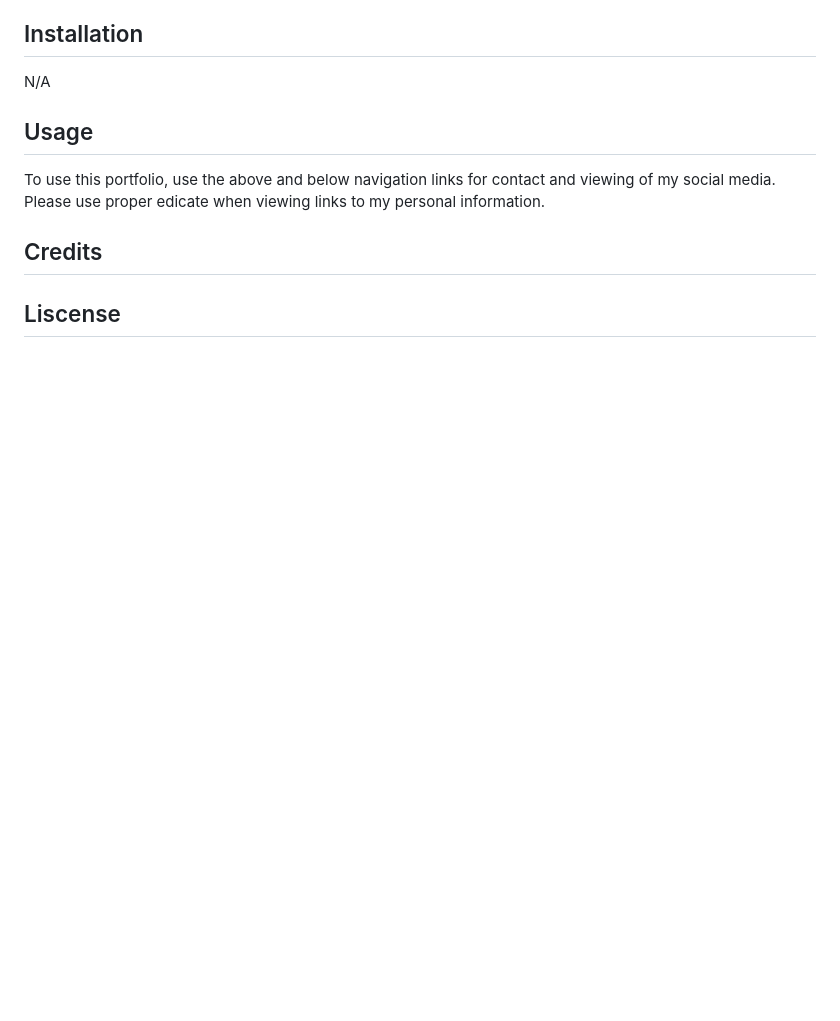
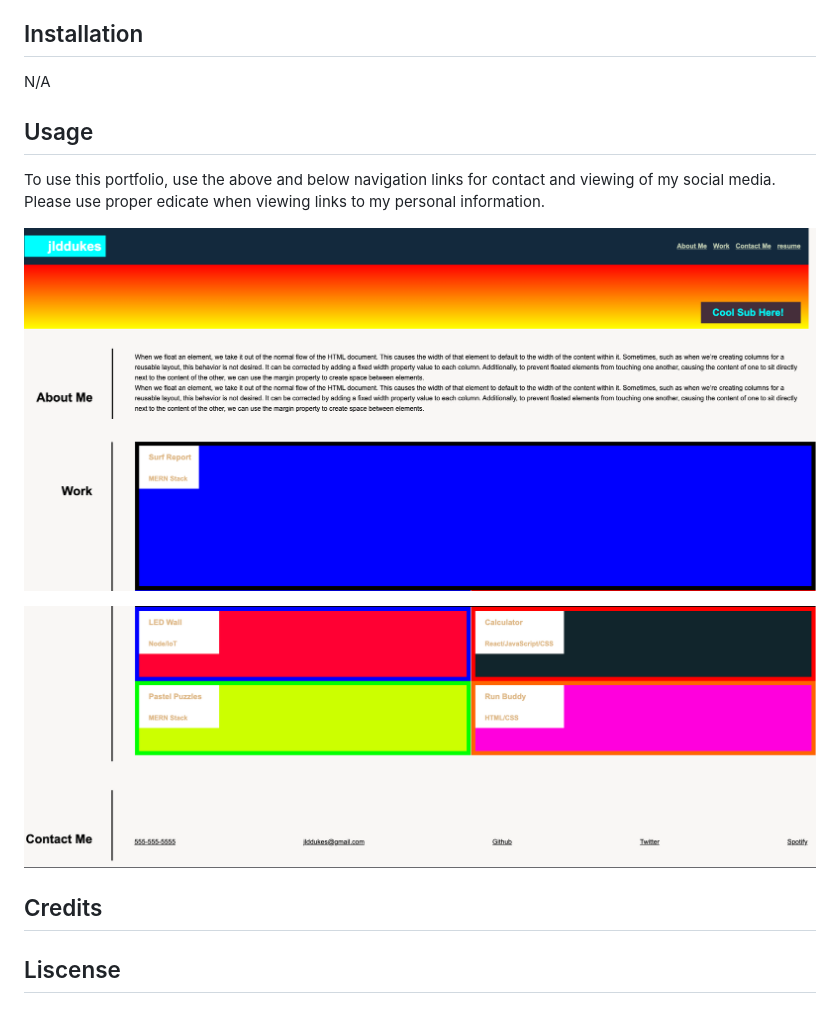
Before and after one commit to jlddukes/jordan-dukes-portfolio, a Markdown page: README.md, the part around the change. Drawn GitHub-style; pictures changed too: assets/pictures/Screenshot1.png (added), assets/pictures/Screenshot2.png (added); blank space fills up the shorter version.

Commit message:
Updated README file with pictures and proper usage wording

```diff
--- a/README.md
+++ b/README.md
@@ -10,6 +10,10 @@ N/A
 ## Usage
 To use this portfolio, use the above and below navigation links for contact and viewing of my social media. Please use proper edicate when viewing links to my personal information.
 
+![Alt text](assets/pictures/Screenshot1.png "Screenshot1")
+
+![Alt text](assets/pictures/Screenshot2.png "Screenshot2")
+
 ## Credits
 
 ## Liscense
```
Also changed, not shown: 3 other files.
